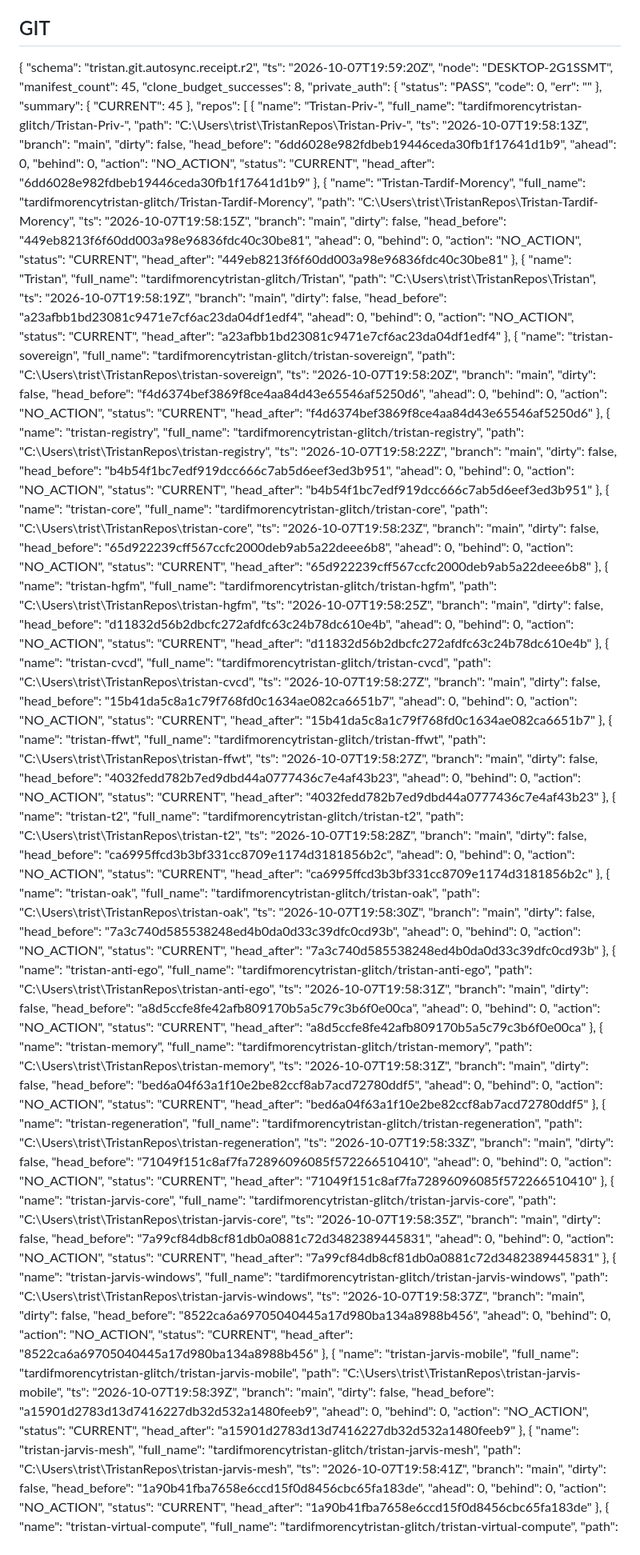
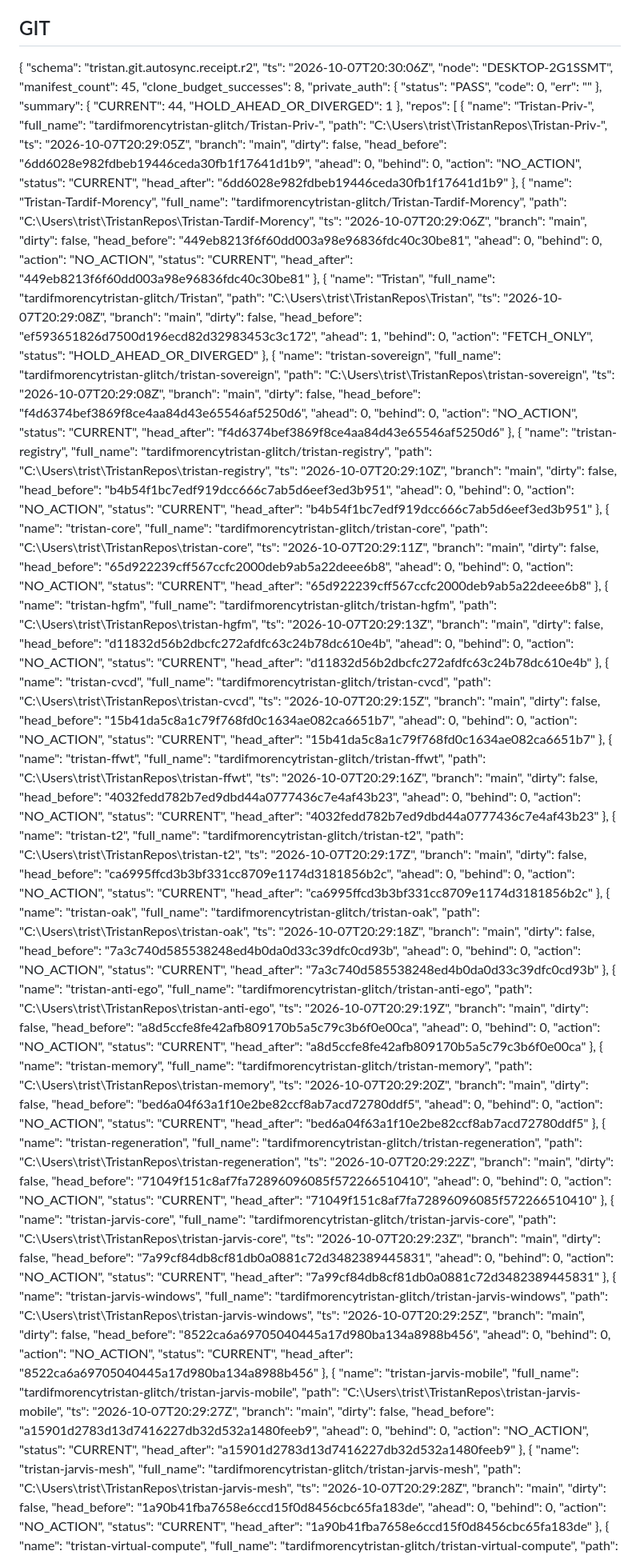
Before and after one commit to tardifmorencytristan-glitch/Tristan, a Markdown page: reports/mutable/OPERATING_STATE.md, the part around one of its changes. Shown at 80% size. Rendered like a GitHub page.

Commit message:
reports(OAK): periodic state

```diff
--- a/reports/mutable/OPERATING_STATE.md
+++ b/reports/mutable/OPERATING_STATE.md
@@ -19,7 +19,7 @@ Generated: 2026-10-07 16:02:45
 
 {
   "schema": "tristan.git.autosync.receipt.r2",
-  "ts": "2026-10-07T19:59:20Z",
+  "ts": "2026-10-07T20:30:06Z",
   "node": "DESKTOP-2G1SSMT",
   "manifest_count": 45,
   "clone_budget_successes": 8,
@@ -29,14 +29,15 @@ Generated: 2026-10-07 16:02:45
     "err": ""
   },
   "summary": {
-    "CURRENT": 45
+    "CURRENT": 44,
+    "HOLD_AHEAD_OR_DIVERGED": 1
   },
   "repos": [
     {
       "name": "Tristan-Priv-",
       "full_name": "tardifmorencytristan-glitch/Tristan-Priv-",
       "path": "C:\\Users\\trist\\TristanRepos\\Tristan-Priv-",
-      "ts": "2026-10-07T19:58:13Z",
+      "ts": "2026-10-07T20:29:05Z",
       "branch": "main",
       "dirty": false,
       "head_before": "6dd6028e982fdbeb19446ceda30fb1f17641d1b9",
@@ -50,7 +51,7 @@ Generated: 2026-10-07 16:02:45
       "name": "Tristan-Tardif-Morency",
       "full_name": "tardifmorencytristan-glitch/Tristan-Tardif-Morency",
       "path": "C:\\Users\\trist\\TristanRepos\\Tristan-Tardif-Morency",
-      "ts": "2026-10-07T19:58:15Z",
+      "ts": "2026-10-07T20:29:06Z",
       "branch": "main",
       "dirty": false,
       "head_before": "449eb8213f6f60dd003a98e96836fdc40c30be81",
@@ -64,21 +65,20 @@ Generated: 2026-10-07 16:02:45
       "name": "Tristan",
       "full_name": "tardifmorencytristan-glitch/Tristan",
       "path": "C:\\Users\\trist\\TristanRepos\\Tristan",
-      "ts": "2026-10-07T19:58:19Z",
+      "ts": "2026-10-07T20:29:08Z",
       "branch": "main",
       "dirty": false,
-      "head_before": "a23afbb1bd23081c9471e7cf6ac23da04df1edf4",
-      "ahead": 0,
+      "head_before": "ef593651826d7500d196ecd82d32983453c3c172",
+      "ahead": 1,
       "behind": 0,
-      "action": "NO_ACTION",
-      "status": "CURRENT",
-      "head_after": "a23afbb1bd23081c9471e7cf6ac23da04df1edf4"
+      "action": "FETCH_ONLY",
+      "status": "HOLD_AHEAD_OR_DIVERGED"
     },
     {
       "name": "tristan-sovereign",
       "full_name": "tardifmorencytristan-glitch/tristan-sovereign",
       "path": "C:\\Users\\trist\\TristanRepos\\tristan-sovereign",
-      "ts": "2026-10-07T19:58:20Z",
+      "ts": "2026-10-07T20:29:08Z",
       "branch": "main",
       "dirty": false,
       "head_before": "f4d6374bef3869f8ce4aa84d43e65546af5250d6",
@@ -92,7 +92,7 @@ Generated: 2026-10-07 16:02:45
       "name": "tristan-registry",
       "full_name": "tardifmorencytristan-glitch/tristan-registry",
       "path": "C:\\Users\\trist\\TristanRepos\\tristan-registry",
-      "ts": "2026-10-07T19:58:22Z",
+      "ts": "2026-10-07T20:29:10Z",
       "branch": "main",
       "dirty": false,
       "head_before": "b4b54f1bc7edf919dcc666c7ab5d6eef3ed3b951",
@@ -106,7 +106,7 @@ Generated: 2026-10-07 16:02:45
       "name": "tristan-core",
       "full_name": "tardifmorencytristan-glitch/tristan-core",
       "path": "C:\\Users\\trist\\TristanRepos\\tristan-core",
-      "ts": "2026-10-07T19:58:23Z",
+      "ts": "2026-10-07T20:29:11Z",
       "branch": "main",
       "dirty": false,
       "head_before": "65d922239cff567ccfc2000deb9ab5a22deee6b8",
@@ -120,7 +120,7 @@ Generated: 2026-10-07 16:02:45
       "name": "tristan-hgfm",
       "full_name": "tardifmorencytristan-glitch/tristan-hgfm",
       "path": "C:\\Users\\trist\\TristanRepos\\tristan-hgfm",
-      "ts": "2026-10-07T19:58:25Z",
+      "ts": "2026-10-07T20:29:13Z",
       "branch": "main",
       "dirty": false,
       "head_before": "d11832d56b2dbcfc272afdfc63c24b78dc610e4b",
@@ -134,7 +134,7 @@ Generated: 2026-10-07 16:02:45
       "name": "tristan-cvcd",
       "full_name": "tardifmorencytristan-glitch/tristan-cvcd",
       "path": "C:\\Users\\trist\\TristanRepos\\tristan-cvcd",
-      "ts": "2026-10-07T19:58:27Z",
+      "ts": "2026-10-07T20:29:15Z",
       "branch": "main",
       "dirty": false,
       "head_before": "15b41da5c8a1c79f768fd0c1634ae082ca6651b7",
@@ -148,7 +148,7 @@ Generated: 2026-10-07 16:02:45
       "name": "tristan-ffwt",
       "full_name": "tardifmorencytristan-glitch/tristan-ffwt",
       "path": "C:\\Users\\trist\\TristanRepos\\tristan-ffwt",
-      "ts": "2026-10-07T19:58:27Z",
+      "ts": "2026-10-07T20:29:16Z",
       "branch": "main",
       "dirty": false,
       "head_before": "4032fedd782b7ed9dbd44a0777436c7e4af43b23",
@@ -162,7 +162,7 @@ Generated: 2026-10-07 16:02:45
       "name": "tristan-t2",
       "full_name": "tardifmorencytristan-glitch/tristan-t2",
       "path": "C:\\Users\\trist\\TristanRepos\\tristan-t2",
-      "ts": "2026-10-07T19:58:28Z",
+      "ts": "2026-10-07T20:29:17Z",
       "branch": "main",
       "dirty": false,
       "head_before": "ca6995ffcd3b3bf331cc8709e1174d3181856b2c",
@@ -176,7 +176,7 @@ Generated: 2026-10-07 16:02:45
       "name": "tristan-oak",
       "full_name": "tardifmorencytristan-glitch/tristan-oak",
       "path": "C:\\Users\\trist\\TristanRepos\\tristan-oak",
-      "ts": "2026-10-07T19:58:30Z",
+      "ts": "2026-10-07T20:29:18Z",
       "branch": "main",
       "dirty": false,
       "head_before": "7a3c740d585538248ed4b0da0d33c39dfc0cd93b",
@@ -190,7 +190,7 @@ Generated: 2026-10-07 16:02:45
       "name": "tristan-anti-ego",
       "full_name": "tardifmorencytristan-glitch/tristan-anti-ego",
       "path": "C:\\Users\\trist\\TristanRepos\\tristan-anti-ego",
-      "ts": "2026-10-07T19:58:31Z",
+      "ts": "2026-10-07T20:29:19Z",
       "branch": "main",
       "dirty": false,
       "head_before": "a8d5ccfe8fe42afb809170b5a5c79c3b6f0e00ca",
@@ -204,7 +204,7 @@ Generated: 2026-10-07 16:02:45
       "name": "tristan-memory",
       "full_name": "tardifmorencytristan-glitch/tristan-memory",
       "path": "C:\\Users\\trist\\TristanRepos\\tristan-memory",
-      "ts": "2026-10-07T19:58:31Z",
+      "ts": "2026-10-07T20:29:20Z",
       "branch": "main",
       "dirty": false,
       "head_before": "bed6a04f63a1f10e2be82ccf8ab7acd72780ddf5",
@@ -218,7 +218,7 @@ Generated: 2026-10-07 16:02:45
       "name": "tristan-regeneration",
       "full_name": "tardifmorencytristan-glitch/tristan-regeneration",
       "path": "C:\\Users\\trist\\TristanRepos\\tristan-regeneration",
-      "ts": "2026-10-07T19:58:33Z",
+      "ts": "2026-10-07T20:29:22Z",
       "branch": "main",
       "dirty": false,
       "head_before": "71049f151c8af7fa72896096085f572266510410",
@@ -232,7 +232,7 @@ Generated: 2026-10-07 16:02:45
       "name": "tristan-jarvis-core",
       "full_name": "tardifmorencytristan-glitch/tristan-jarvis-core",
       "path": "C:\\Users\\trist\\TristanRepos\\tristan-jarvis-core",
-      "ts": "2026-10-07T19:58:35Z",
+      "ts": "2026-10-07T20:29:23Z",
       "branch": "main",
       "dirty": false,
       "head_before": "7a99cf84db8cf81db0a0881c72d3482389445831",
@@ -246,7 +246,7 @@ Generated: 2026-10-07 16:02:45
       "name": "tristan-jarvis-windows",
       "full_name": "tardifmorencytristan-glitch/tristan-jarvis-windows",
       "path": "C:\\Users\\trist\\TristanRepos\\tristan-jarvis-windows",
-      "ts": "2026-10-07T19:58:37Z",
+      "ts": "2026-10-07T20:29:25Z",
       "branch": "main",
       "dirty": false,
       "head_before": "8522ca6a69705040445a17d980ba134a8988b456",
@@ -260,7 +260,7 @@ Generated: 2026-10-07 16:02:45
       "name": "tristan-jarvis-mobile",
       "full_name": "tardifmorencytristan-glitch/tristan-jarvis-mobile",
       "path": "C:\\Users\\trist\\TristanRepos\\tristan-jarvis-mobile",
-      "ts": "2026-10-07T19:58:39Z",
+      "ts": "2026-10-07T20:29:27Z",
       "branch": "main",
       "dirty": false,
       "head_before": "a15901d2783d13d7416227db32d532a1480feeb9",
@@ -274,7 +274,7 @@ Generated: 2026-10-07 16:02:45
       "name": "tristan-jarvis-mesh",
       "full_name": "tardifmorencytristan-glitch/tristan-jarvis-mesh",
       "path": "C:\\Users\\trist\\TristanRepos\\tristan-jarvis-mesh",
-      "ts": "2026-10-07T19:58:41Z",
+      "ts": "2026-10-07T20:29:28Z",
       "branch": "main",
       "dirty": false,
       "head_before": "1a90b41fba7658e6ccd15f0d8456cbc65fa183de",
```
Also changed, not shown: other parts of reports/mutable/OPERATING_STATE.md (+37 -37 lines).
